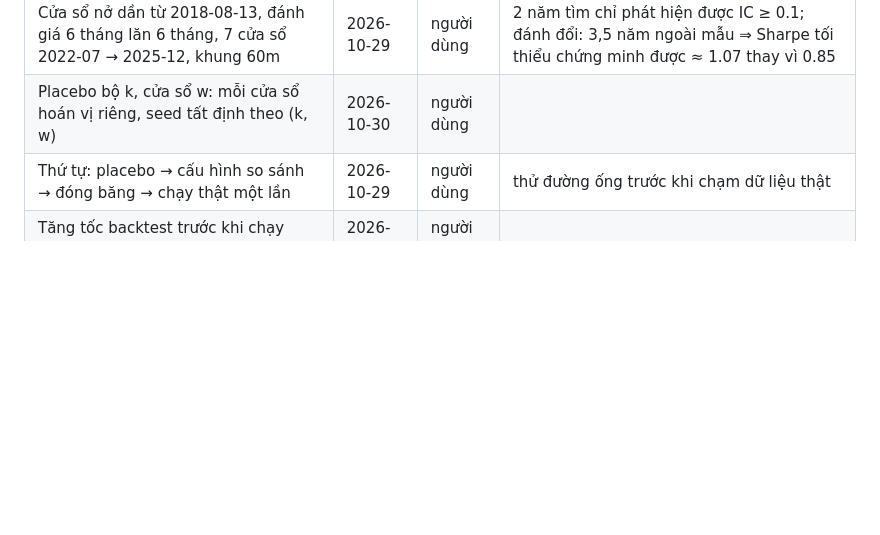
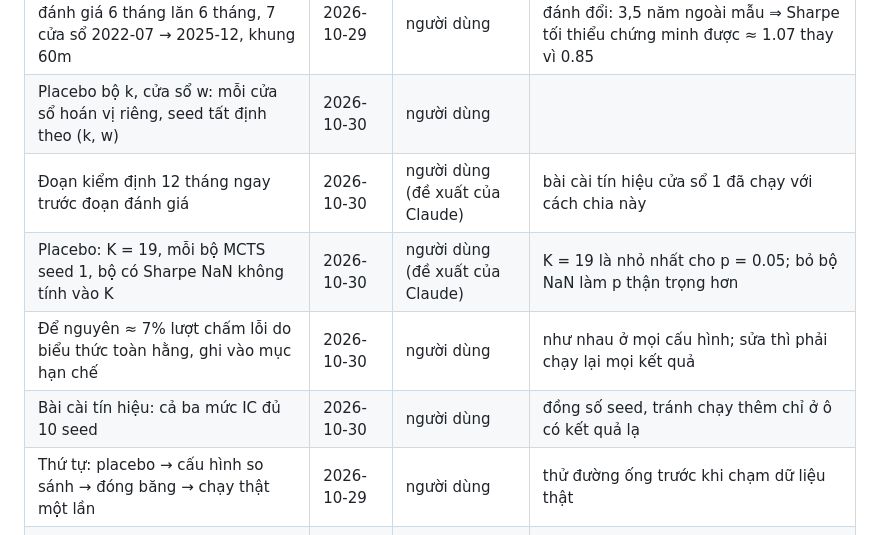
Before and after one commit to NguyenTrungAnh-ultra/alpha_farm, a Markdown page: docs/DECISIONS.md, the part around the change. Rendered like a GitHub page; blank space fills up the shorter version.

Commit message:
docs: record placebo settings and start the placebo walk-forward
Co-Authored-By: Claude Opus 5.5 <noreply@anthropic.com>

```diff
--- a/docs/DECISIONS.md
+++ b/docs/DECISIONS.md
@@ -42,6 +42,10 @@ Mỗi quyết định một dòng, bản hiện hành: đổi ý thì sửa đú
 |---|---|---|---|
 | Cửa sổ nở dần từ 2018-08-13, đánh giá 6 tháng lăn 6 tháng, 7 cửa sổ 2022-07 → 2025-12, khung 60m | 2026-10-29 | người dùng | 2 năm tìm chỉ phát hiện được IC ≥ 0.1; đánh đổi: 3,5 năm ngoài mẫu ⇒ Sharpe tối thiểu chứng minh được ≈ 1.07 thay vì 0.85 |
 | Placebo bộ k, cửa sổ w: mỗi cửa sổ hoán vị riêng, seed tất định theo (k, w) | 2026-10-30 | người dùng | |
+| Đoạn kiểm định 12 tháng ngay trước đoạn đánh giá | 2026-10-30 | người dùng (đề xuất của Claude) | bài cài tín hiệu cửa sổ 1 đã chạy với cách chia này |
+| Placebo: K = 19, mỗi bộ MCTS seed 1, bộ có Sharpe NaN không tính vào K | 2026-10-30 | người dùng (đề xuất của Claude) | K = 19 là nhỏ nhất cho p = 0.05; bỏ bộ NaN làm p thận trọng hơn |
+| Để nguyên ≈ 7% lượt chấm lỗi do biểu thức toàn hằng, ghi vào mục hạn chế | 2026-10-30 | người dùng | như nhau ở mọi cấu hình; sửa thì phải chạy lại mọi kết quả |
+| Bài cài tín hiệu: cả ba mức IC đủ 10 seed | 2026-10-30 | người dùng | đồng số seed, tránh chạy thêm chỉ ở ô có kết quả lạ |
 | Thứ tự: placebo → cấu hình so sánh → đóng băng → chạy thật một lần | 2026-10-29 | người dùng | thử đường ống trước khi chạm dữ liệu thật |
 | Tăng tốc backtest trước khi chạy tiếp; kết quả phải giống hệt bản cũ | 2026-10-30 | người dùng | |
 
```
Also changed, not shown: docs/PLAN.md (+5 -7 lines).
